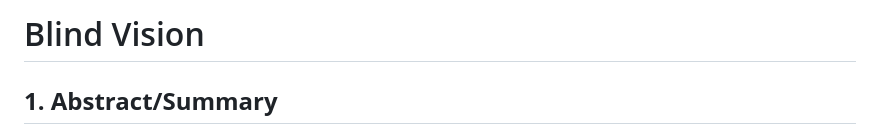
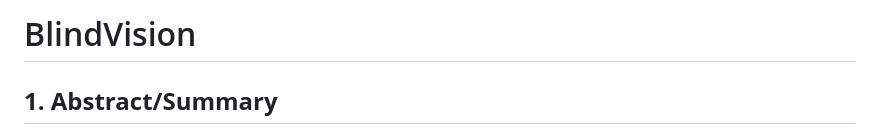
Before and after one commit to JaisalJain/Blind-Vision, a Markdown page: README.md, the part around the change. GitHub-like rendering.

```diff
--- a/README.md
+++ b/README.md
@@ -1,4 +1,4 @@
-# Blind Vision
+# BlindVision
 
 ## **1. Abstract/Summary**
 
```
